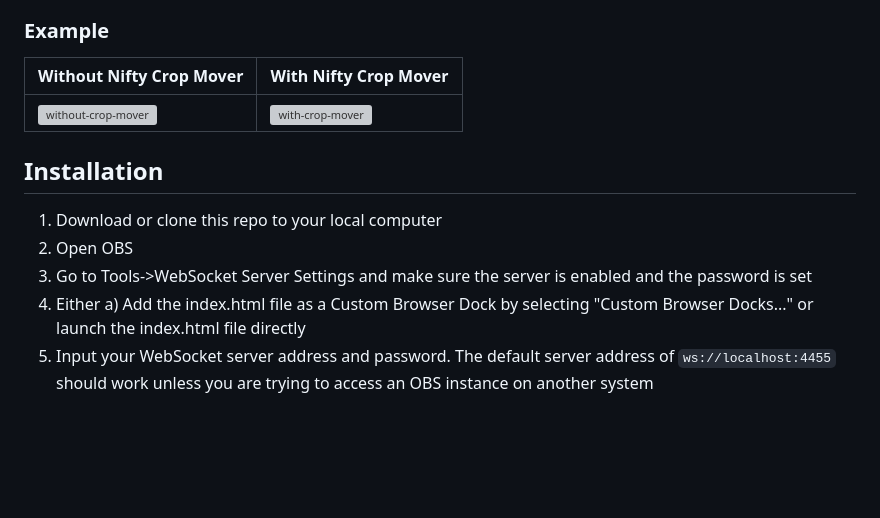
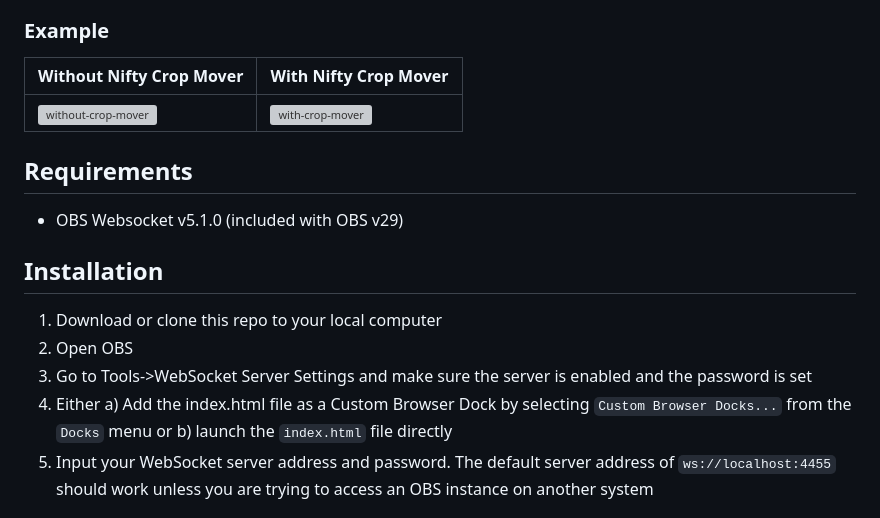
Before and after one commit to paul-lrr/nifty-crop-mover, a Markdown page: README.md, the part around the change. GitHub-like rendering; blank space fills up the shorter version; grey boxes are pictures that could not be loaded.

```diff
--- a/README.md
+++ b/README.md
@@ -9,11 +9,14 @@ Without Nifty Crop Mover | With Nifty Crop Mover
 -------------------|--------------
 ![without-crop-mover](https://user-images.githubusercontent.com/11876694/236348716-dcb98652-c95a-411b-a22f-326bbbfa2b89.gif)|![with-crop-mover](https://user-images.githubusercontent.com/11876694/236348774-6a828a2a-f340-4144-befd-a6a91bea0de3.gif)
 
+## Requirements
+- OBS Websocket v5.1.0 (included with OBS v29)
+
 ## Installation
 1. Download or clone this repo to your local computer
 2. Open OBS
 3. Go to Tools->WebSocket Server Settings and make sure the server is enabled and the password is set
-4. Either a) Add the index.html file as a Custom Browser Dock by selecting "Custom Browser Docks..." or launch the index.html file directly
+4. Either a) Add the index.html file as a Custom Browser Dock by selecting `Custom Browser Docks...` from the `Docks` menu or b) launch the `index.html` file directly
 5. Input your WebSocket server address and password. The default server address of `ws://localhost:4455` should work unless you are trying to access an OBS instance on another system
 
 
```
